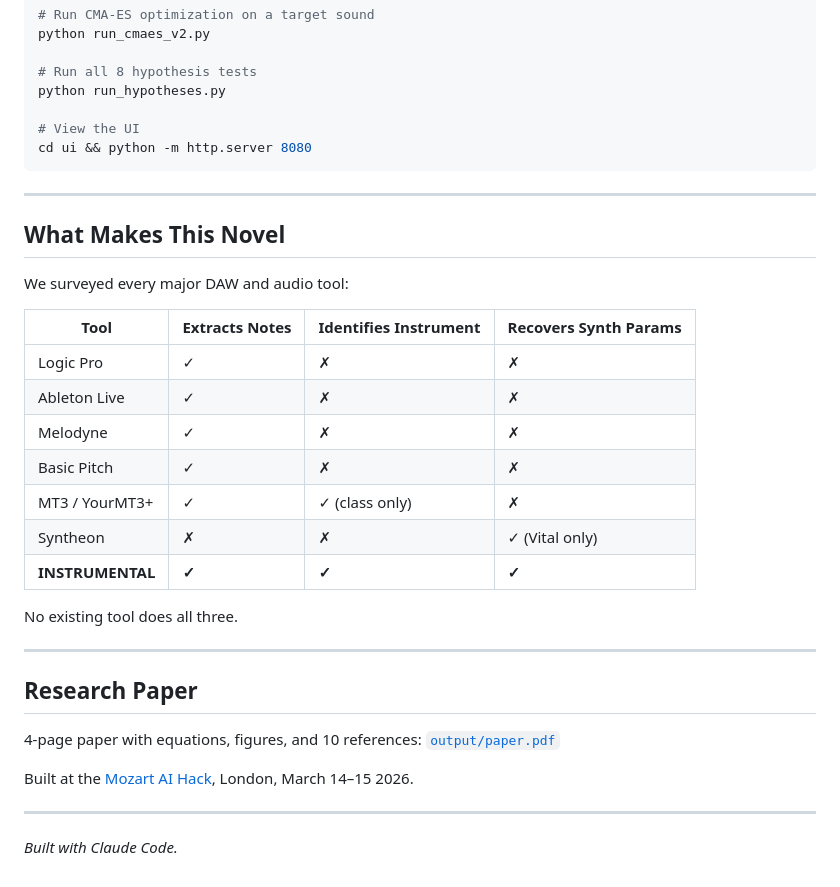
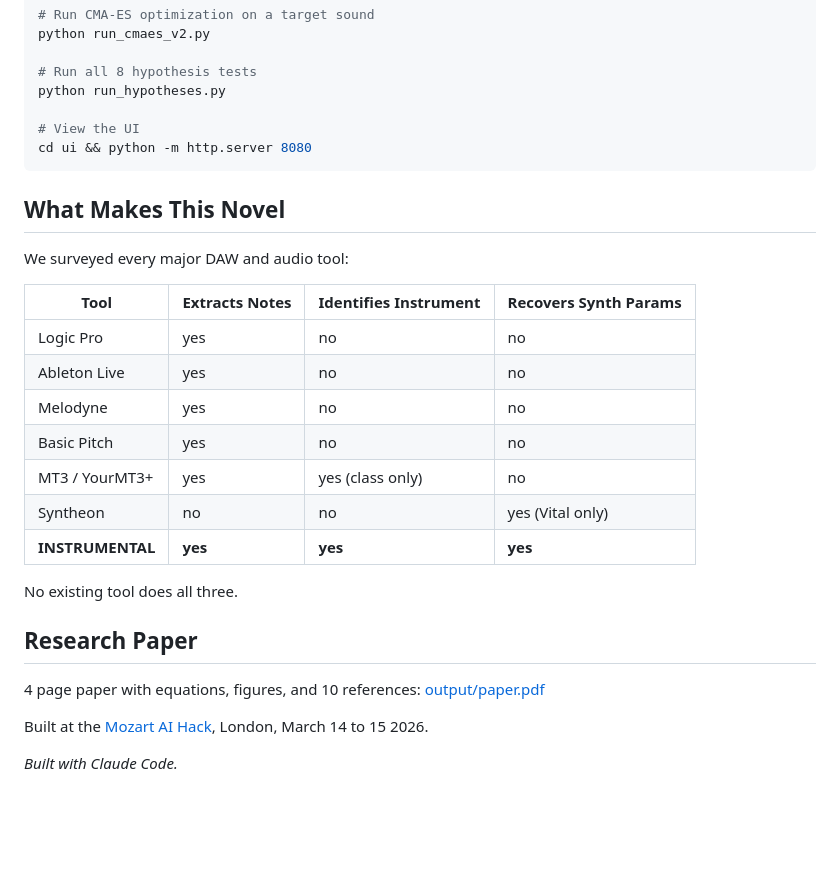
Before and after one commit to philippbogdan/instrumental, a Markdown page: README.md, the part around one of its changes. Drawn GitHub-style; blank space fills up the shorter version.

````diff
--- a/README.md
+++ b/README.md
@@ -144,32 +134,26 @@ python run_hypotheses.py
 cd ui && python -m http.server 8080
 ```
 
----
-
 ## What Makes This Novel
 
 We surveyed every major DAW and audio tool:
 
 | Tool | Extracts Notes | Identifies Instrument | Recovers Synth Params |
 |---|---|---|---|
-| Logic Pro | ✓ | ✗ | ✗ |
-| Ableton Live | ✓ | ✗ | ✗ |
-| Melodyne | ✓ | ✗ | ✗ |
-| Basic Pitch | ✓ | ✗ | ✗ |
-| MT3 / YourMT3+ | ✓ | ✓ (class only) | ✗ |
-| Syntheon | ✗ | ✗ | ✓ (Vital only) |
-| **INSTRUMENTAL** | **✓** | **✓** | **✓** |
+| Logic Pro | yes | no | no |
+| Ableton Live | yes | no | no |
+| Melodyne | yes | no | no |
+| Basic Pitch | yes | no | no |
+| MT3 / YourMT3+ | yes | yes (class only) | no |
+| Syntheon | no | no | yes (Vital only) |
+| **INSTRUMENTAL** | **yes** | **yes** | **yes** |
 
 No existing tool does all three.
 
----
-
 ## Research Paper
 
-4-page paper with equations, figures, and 10 references: [`output/paper.pdf`](output/paper.pdf)
+4 page paper with equations, figures, and 10 references: [output/paper.pdf](output/paper.pdf)
 
-Built at the [Mozart AI Hack](https://lu.ma/mozartai), London, March 14–15 2026.
-
----
+Built at the [Mozart AI Hack](https://lu.ma/mozartai), London, March 14 to 15 2026.
 
 *Built with Claude Code.*
````
Also changed, not shown: other parts of README.md (+40 -50 lines).
